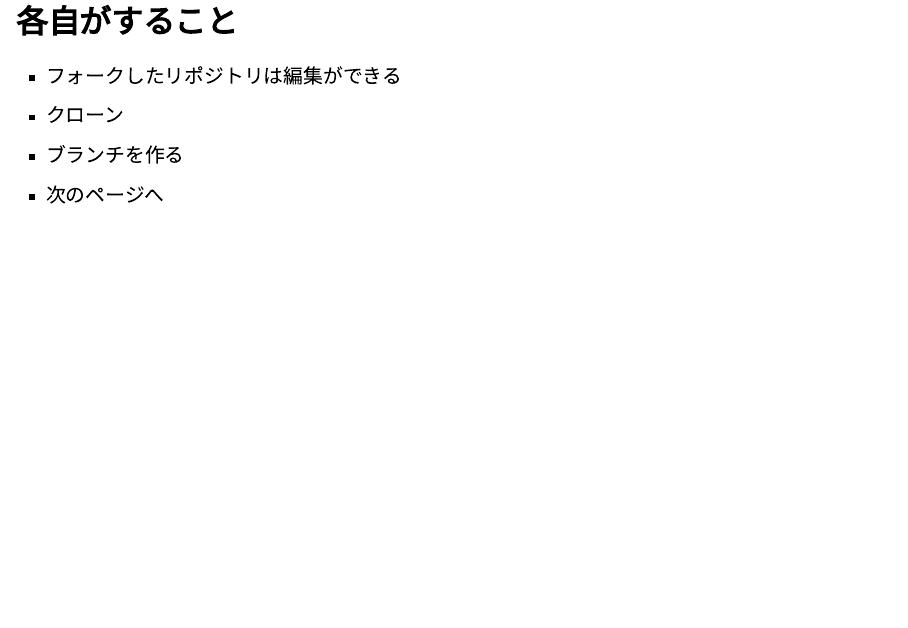
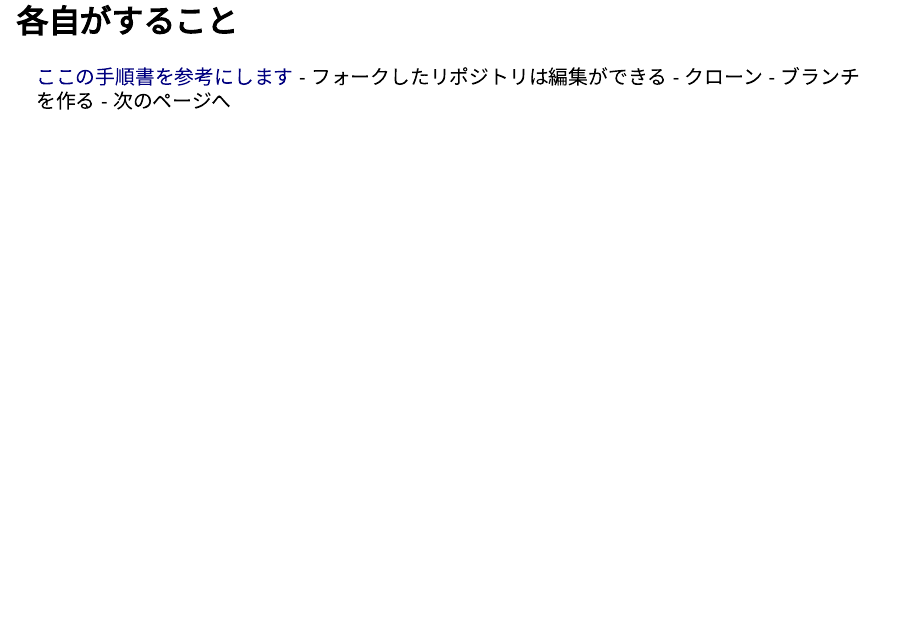
Before and after one commit to AtelierArith/intro2software_with_julia, a Quarto document (part1/lecture.qmd): page 46 of 63. Rendered offline with R 4.5, knitr and Pandoc in place of Quarto, with nearby package versions; drawn as Slidy slides in place of the format the file asks for.

Commit message:
added link to the manual on github issue

```diff
--- a/part1/lecture.qmd
+++ b/part1/lecture.qmd
@@ -598,6 +598,7 @@ revert によって過去の変更を打ち消す
 
 ## 各自がすること
 
+[ここの手順書を参考にします](https://github.com/AtelierArith/OkinawaCompPhysFoodSurvey2024.jl/issues/6)
 - フォークしたリポジトリは編集ができる
 - クローン
 - ブランチを作る
```
